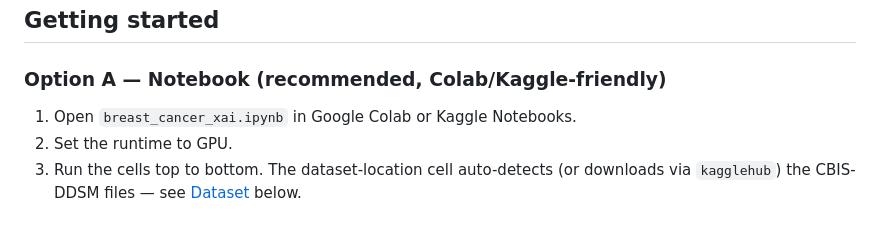
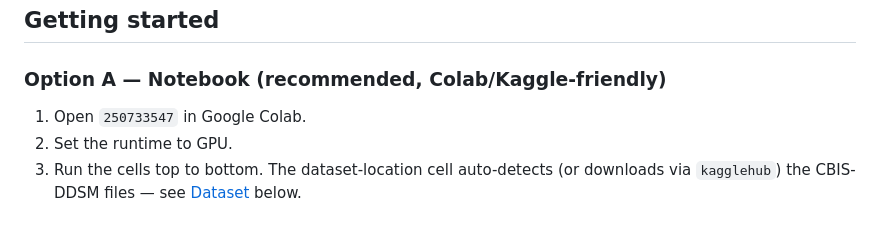
Before and after one commit to ericlakshman28/Cancer-Detection-Project, a Markdown page: README.md, the part around the change. GitHub-like rendering.

```diff
--- a/README.md
+++ b/README.md
@@ -135,7 +135,7 @@ Then load with `models.load_trained_model(path, mode, clinical_input_dim)`, or `
 
 ### Option A — Notebook (recommended, Colab/Kaggle-friendly)
 
-1. Open `breast_cancer_xai.ipynb` in Google Colab or Kaggle Notebooks.
+1. Open `250733547` in Google Colab.
 2. Set the runtime to GPU.
 3. Run the cells top to bottom. The dataset-location cell auto-detects (or downloads via `kagglehub`) the CBIS-DDSM files — see [Dataset](#dataset) below.
 
```
